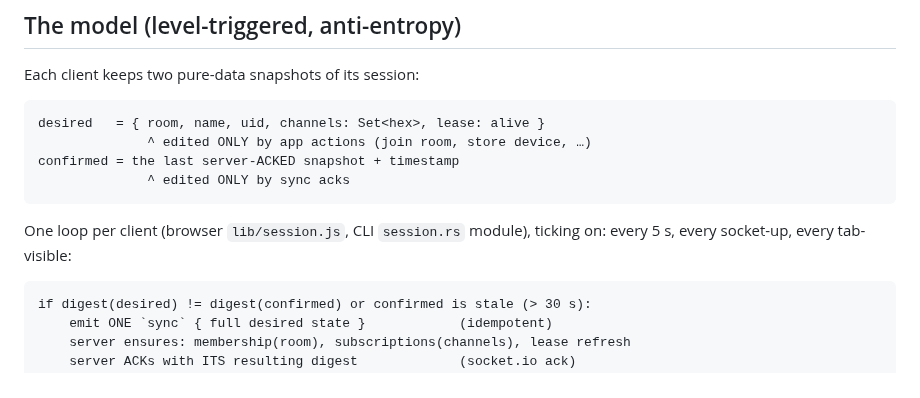
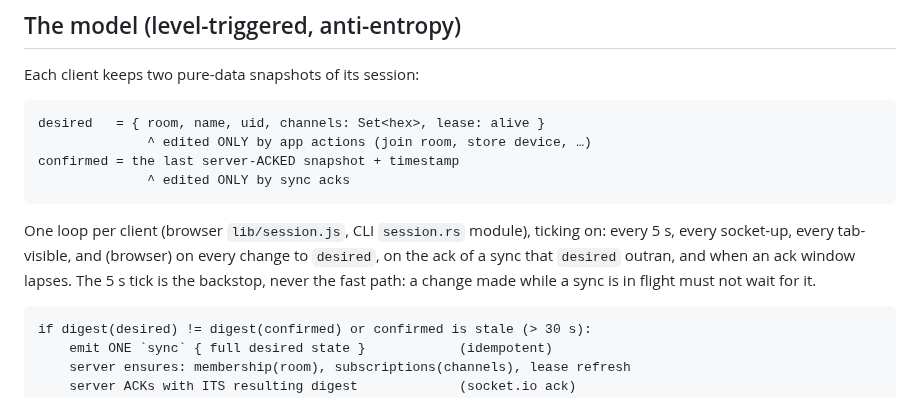
Before and after one commit to Abdk4Moura/tunlion, a Markdown page: docs/design-c30-convergent-session.md, the part around the change. Drawn GitHub-style.

Commit message:
C30 design: the 5 s tick is the backstop, never the fast path

````diff
--- a/docs/design-c30-convergent-session.md
+++ b/docs/design-c30-convergent-session.md
@@ -36,7 +36,10 @@ confirmed = the last server-ACKED snapshot + timestamp
 ```
 
 One loop per client (browser `lib/session.js`, CLI `session.rs` module),
-ticking on: every 5 s, every socket-up, every tab-visible:
+ticking on: every 5 s, every socket-up, every tab-visible, and (browser) on
+every change to `desired`, on the ack of a sync that `desired` outran, and
+when an ack window lapses. The 5 s tick is the backstop, never the fast path:
+a change made while a sync is in flight must not wait for it.
 
 ```
 if digest(desired) != digest(confirmed) or confirmed is stale (> 30 s):
````
